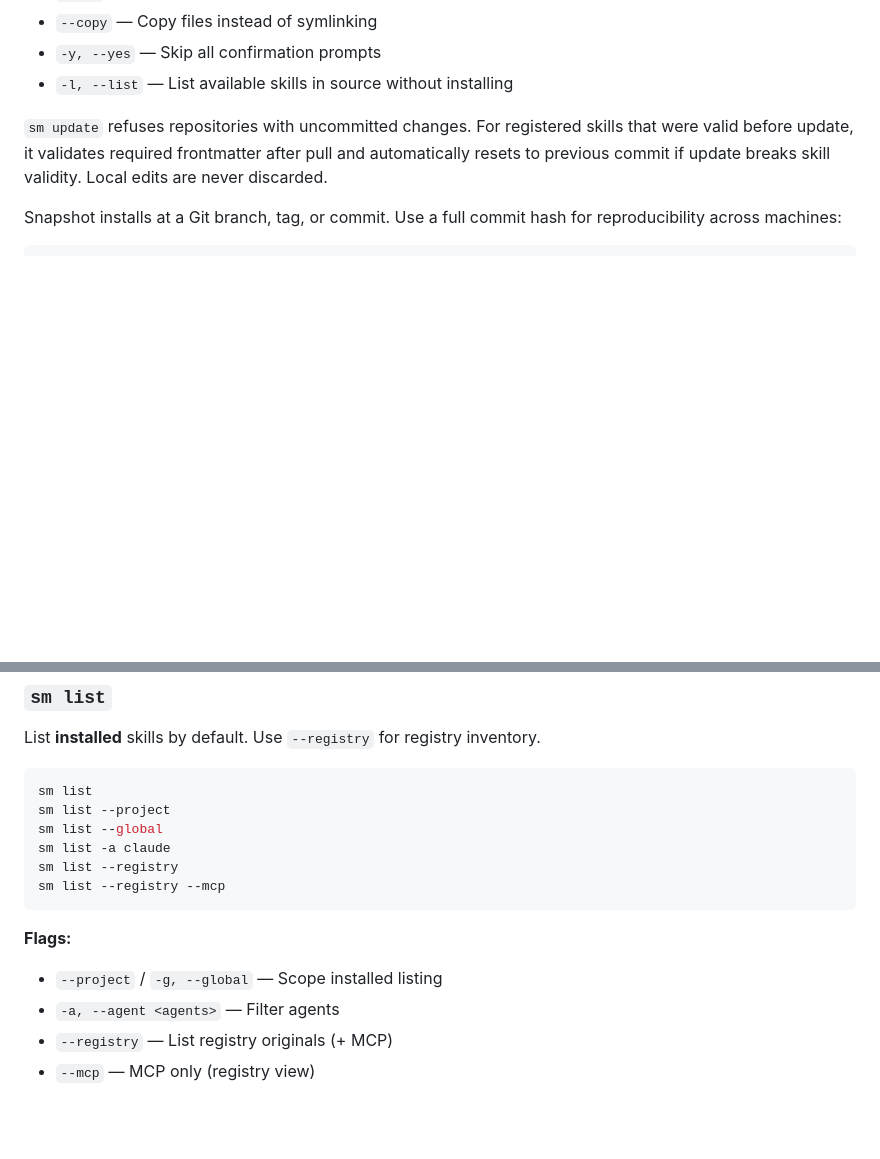
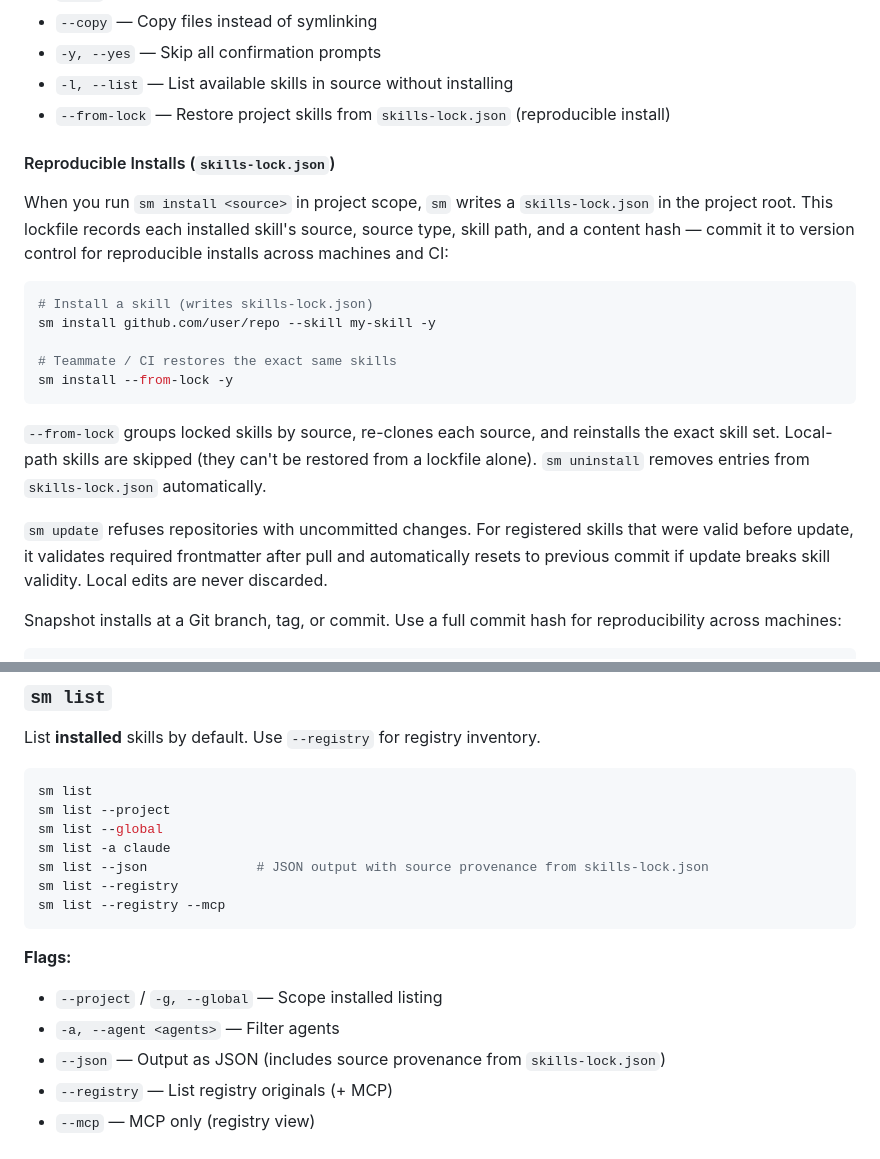
Before and after one commit to woyin/SkillsManager, a Markdown page: README.md, 2 parts joined by grey strips. Drawn GitHub-style; blank space fills up the shorter version.

Commit message:
docs: document --from-lock, skills-lock.json, and --json
README: new section on reproducible installs with skills-lock.json,
--from-lock flag, and --json on list. PROJECT_INDEX: add lockfile
package to architecture diagram and table.

````diff
--- a/README.md
+++ b/README.md
@@ -192,6 +192,21 @@ sm install github.com/user/repo --list
 - `--copy` — Copy files instead of symlinking
 - `-y, --yes` — Skip all confirmation prompts
 - `-l, --list` — List available skills in source without installing
+- `--from-lock` — Restore project skills from `skills-lock.json` (reproducible install)
+
+#### Reproducible Installs (`skills-lock.json`)
+
+When you run `sm install <source>` in project scope, `sm` writes a `skills-lock.json` in the project root. This lockfile records each installed skill's source, source type, skill path, and a content hash — commit it to version control for reproducible installs across machines and CI:
+
+```bash
+# Install a skill (writes skills-lock.json)
+sm install github.com/user/repo --skill my-skill -y
+
+# Teammate / CI restores the exact same skills
+sm install --from-lock -y
+```
+
+`--from-lock` groups locked skills by source, re-clones each source, and reinstalls the exact skill set. Local-path skills are skipped (they can't be restored from a lockfile alone). `sm uninstall` removes entries from `skills-lock.json` automatically.
 
 
 `sm update` refuses repositories with uncommitted changes. For registered skills that were valid before update, it validates required frontmatter after pull and automatically resets to previous commit if update breaks skill validity. Local edits are never discarded.
@@ -347,6 +362,7 @@ sm list
 sm list --project
 sm list --global
 sm list -a claude
+sm list --json              # JSON output with source provenance from skills-lock.json
 sm list --registry
 sm list --registry --mcp
 ```
@@ -354,6 +370,7 @@ sm list --registry --mcp
 **Flags:**
 - `--project` / `-g, --global` — Scope installed listing
 - `-a, --agent <agents>` — Filter agents
+- `--json` — Output as JSON (includes source provenance from `skills-lock.json`)
 - `--registry` — List registry originals (+ MCP)
 - `--mcp` — MCP only (registry view)
 
````
Also changed, not shown: PROJECT_INDEX.md (+2 -0 lines).
